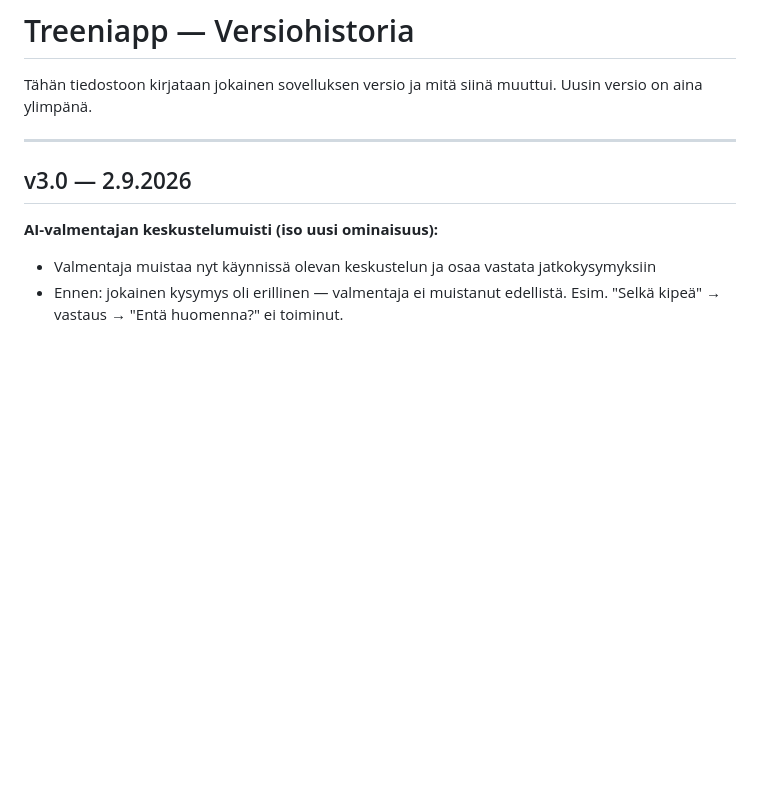
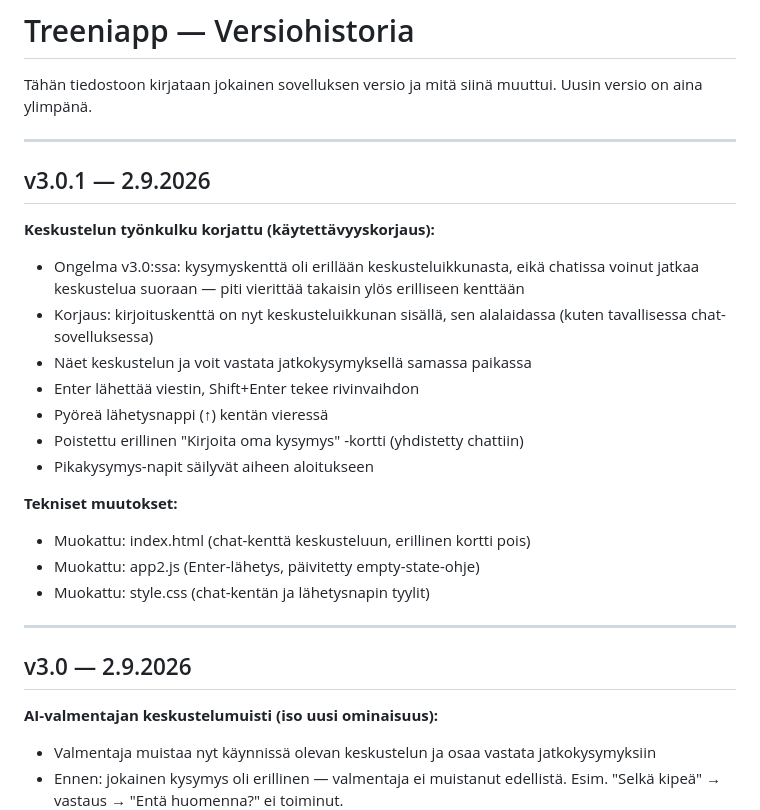
Before and after one commit to jannejukka-ai/treeniapp, a Markdown page: CHANGELOG.md, the part around the change. Rendered like a GitHub page; blank space fills up the shorter version.

```diff
--- a/CHANGELOG.md
+++ b/CHANGELOG.md
@@ -2,6 +2,24 @@
 
 Tähän tiedostoon kirjataan jokainen sovelluksen versio ja mitä siinä muuttui.
 Uusin versio on aina ylimpänä.
+
+---
+
+## v3.0.1 — 2.9.2026
+
+**Keskustelun työnkulku korjattu (käytettävyyskorjaus):**
+- Ongelma v3.0:ssa: kysymyskenttä oli erillään keskusteluikkunasta, eikä chatissa voinut jatkaa keskustelua suoraan — piti vierittää takaisin ylös erilliseen kenttään
+- Korjaus: kirjoituskenttä on nyt keskusteluikkunan sisällä, sen alalaidassa (kuten tavallisessa chat-sovelluksessa)
+- Näet keskustelun ja voit vastata jatkokysymyksellä samassa paikassa
+- Enter lähettää viestin, Shift+Enter tekee rivinvaihdon
+- Pyöreä lähetysnappi (↑) kentän vieressä
+- Poistettu erillinen "Kirjoita oma kysymys" -kortti (yhdistetty chattiin)
+- Pikakysymys-napit säilyvät aiheen aloitukseen
+
+**Tekniset muutokset:**
+- Muokattu: index.html (chat-kenttä keskusteluun, erillinen kortti pois)
+- Muokattu: app2.js (Enter-lähetys, päivitetty empty-state-ohje)
+- Muokattu: style.css (chat-kentän ja lähetysnapin tyylit)
 
 ---
 
```
